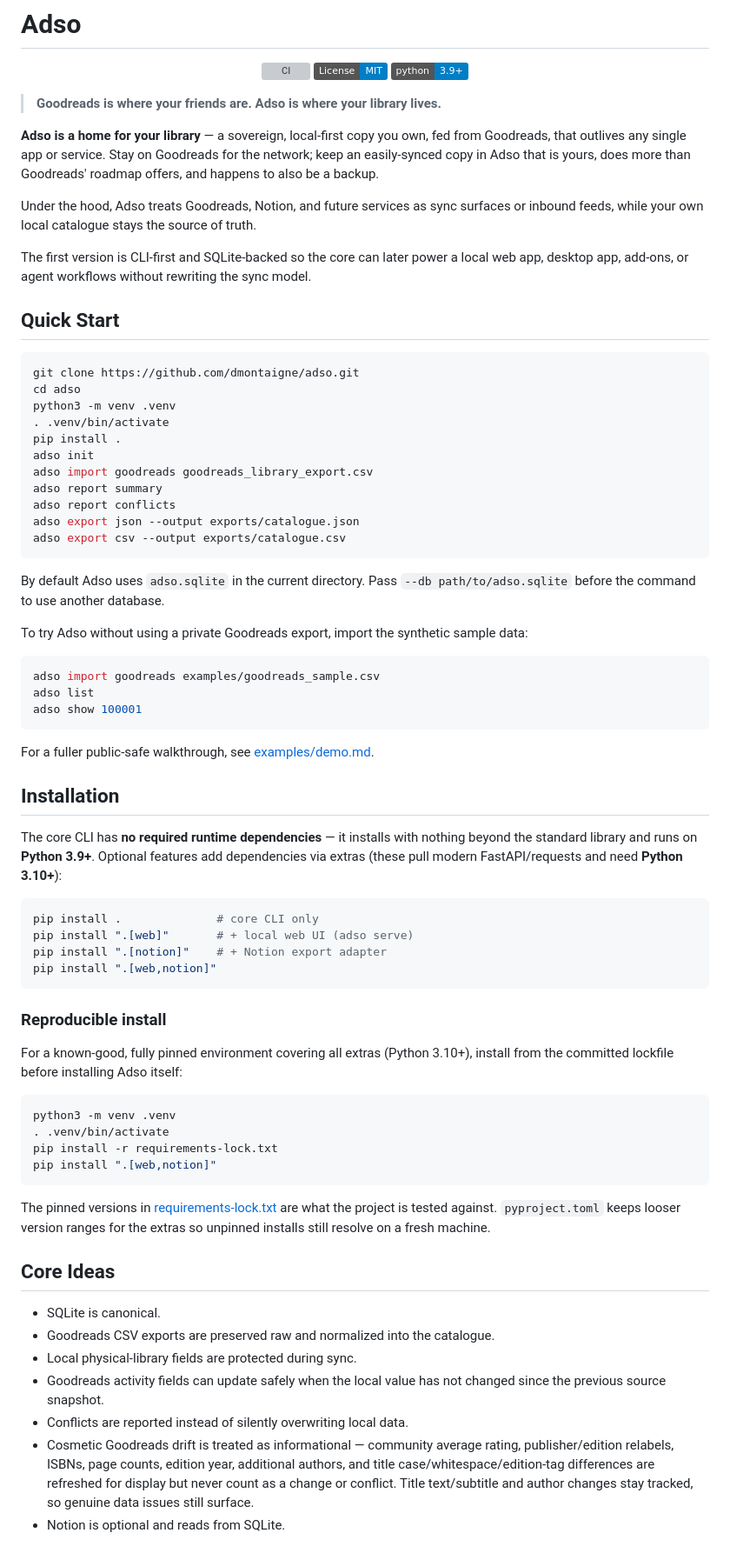
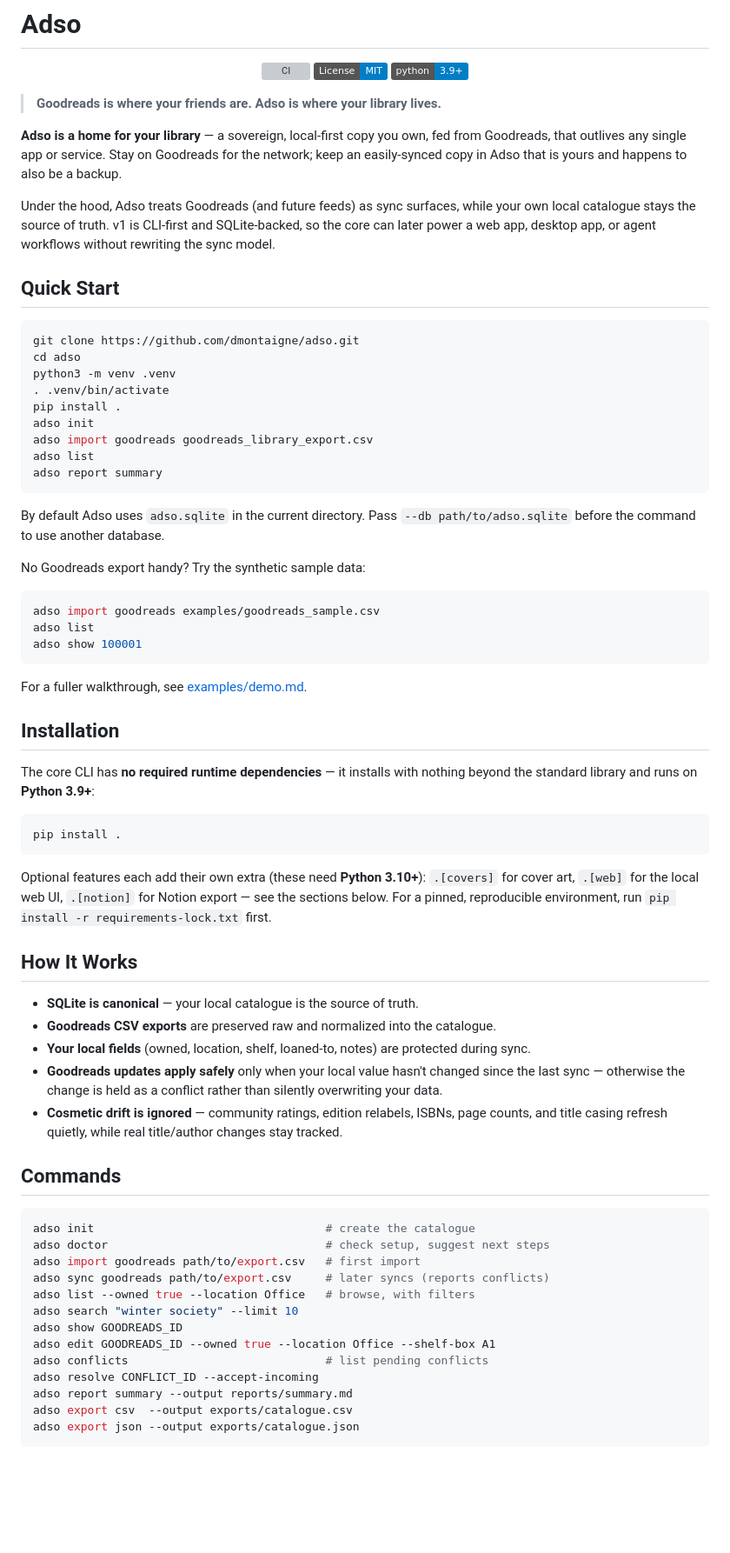
Before and after one commit to dmontaigne/adso, a Markdown page: README.md, the part around one of its changes. Shown at 87% size. GitHub-like rendering; badges without logos; blank space fills up the shorter version; grey boxes are pictures that could not be loaded.

````diff
--- a/README.md
+++ b/README.md
@@ -12,11 +12,9 @@
 
 > **Goodreads is where your friends are. Adso is where your library lives.**
 
-**Adso is a home for your library** — a sovereign, local-first copy you own, fed from Goodreads, that outlives any single app or service. Stay on Goodreads for the network; keep an easily-synced copy in Adso that is yours, does more than Goodreads' roadmap offers, and happens to also be a backup.
+**Adso is a home for your library** — a sovereign, local-first copy you own, fed from Goodreads, that outlives any single app or service. Stay on Goodreads for the network; keep an easily-synced copy in Adso that is yours and happens to also be a backup.
 
-Under the hood, Adso treats Goodreads, Notion, and future services as sync surfaces or inbound feeds, while your own local catalogue stays the source of truth.
-
-The first version is CLI-first and SQLite-backed so the core can later power a local web app, desktop app, add-ons, or agent workflows without rewriting the sync model.
+Under the hood, Adso treats Goodreads (and future feeds) as sync surfaces, while your own local catalogue stays the source of truth. v1 is CLI-first and SQLite-backed, so the core can later power a web app, desktop app, or agent workflows without rewriting the sync model.
 
 ## Quick Start
 
@@ -28,15 +26,13 @@ python3 -m venv .venv
 pip install .
 adso init
 adso import goodreads goodreads_library_export.csv
+adso list
 adso report summary
-adso report conflicts
-adso export json --output exports/catalogue.json
-adso export csv --output exports/catalogue.csv
 ```
 
 By default Adso uses `adso.sqlite` in the current directory. Pass `--db path/to/adso.sqlite` before the command to use another database.
 
-To try Adso without using a private Goodreads export, import the synthetic sample data:
+No Goodreads export handy? Try the synthetic sample data:
 
 ```bash
 adso import goodreads examples/goodreads_sample.csv
@@ -44,45 +40,41 @@ adso list
 adso show 100001
 ```
 
-For a fuller public-safe walkthrough, see [examples/demo.md](examples/demo.md).
+For a fuller walkthrough, see [examples/demo.md](examples/demo.md).
 
 ## Installation
 
-The core CLI has **no required runtime dependencies** — it installs with nothing
-beyond the standard library and runs on **Python 3.9+**. Optional features add
-dependencies via extras (these pull modern FastAPI/requests and need
-**Python 3.10+**):
+The core CLI has **no required runtime dependencies** — it installs with nothing beyond the standard library and runs on **Python 3.9+**:
 
 ```bash
-pip install .              # core CLI only
-pip install ".[web]"       # + local web UI (adso serve)
-pip install ".[notion]"    # + Notion export adapter
-pip install ".[web,notion]"
+pip install .
 ```
 
-### Reproducible install
+Optional features each add their own extra (these need **Python 3.10+**): `.[covers]` for cover art, `.[web]` for the local web UI, `.[notion]` for Notion export — see the sections below. For a pinned, reproducible environment, run `pip install -r requirements-lock.txt` first.
 
-For a known-good, fully pinned environment covering all extras (Python 3.10+),
-install from the committed lockfile before installing Adso itself:
+## How It Works
+
+- **SQLite is canonical** — your local catalogue is the source of truth.
+- **Goodreads CSV exports** are preserved raw and normalized into the catalogue.
+- **Your local fields** (owned, location, shelf, loaned-to, notes) are protected during sync.
+- **Goodreads updates apply safely** only when your local value hasn't changed since the last sync — otherwise the change is held as a conflict rather than silently overwriting your data.
+- **Cosmetic drift is ignored** — community ratings, edition relabels, ISBNs, page counts, and title casing refresh quietly, while real title/author changes stay tracked.
+
+## Commands
 
 ```bash
-python3 -m venv .venv
-. .venv/bin/activate
-pip install -r requirements-lock.txt
-pip install ".[web,notion]"
+adso init                                  # create the catalogue
+adso doctor                                # check setup, suggest next steps
+adso import goodreads path/to/export.csv   # first import
+adso sync goodreads path/to/export.csv     # later syncs (reports conflicts)
+adso list --owned true --location Office   # browse, with filters
+adso search "winter society" --limit 10
+adso show GOODREADS_ID
+adso edit GOODREADS_ID --owned true --location Office --shelf-box A1
+adso conflicts                             # list pending conflicts
+adso resolve CONFLICT_ID --accept-incoming
+adso report summary --output reports/summary.md
+adso export csv  --output exports/catalogue.csv
+adso export json --output exports/catalogue.json
 ```
 
-The pinned versions in [requirements-lock.txt](requirements-lock.txt) are what the
-project is tested against. `pyproject.toml` keeps looser version ranges for the
-extras so unpinned installs still resolve on a fresh machine.
-
-## Core Ideas
-
-- SQLite is canonical.
-- Goodreads CSV exports are preserved raw and normalized into the catalogue.
-- Local physical-library fields are protected during sync.
-- Goodreads activity fields can update safely when the local value has not changed since the previous source snapshot.
-- Conflicts are reported instead of silently overwriting local data.
-- Cosmetic Goodreads drift is treated as informational — community average rating, publisher/edition relabels, ISBNs, page counts, edition year, additional authors, and title case/whitespace/edition-tag differences are refreshed for display but never count as a change or conflict. Title text/subtitle and author changes stay tracked, so genuine data issues still surface.
-- Notion is optional and reads from SQLite.
-
````
Also changed, not shown: other parts of README.md (+15 -161 lines).
